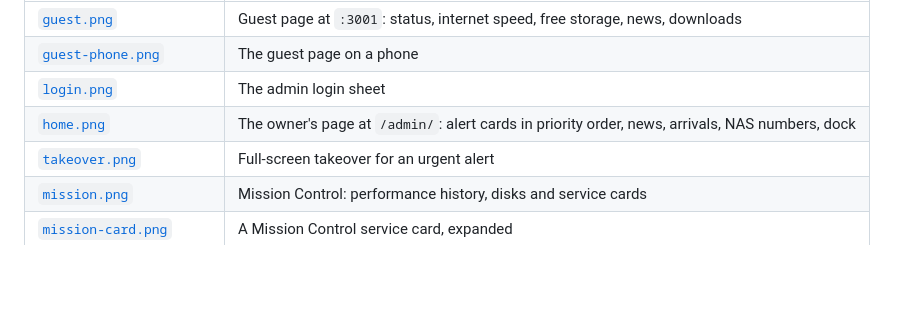
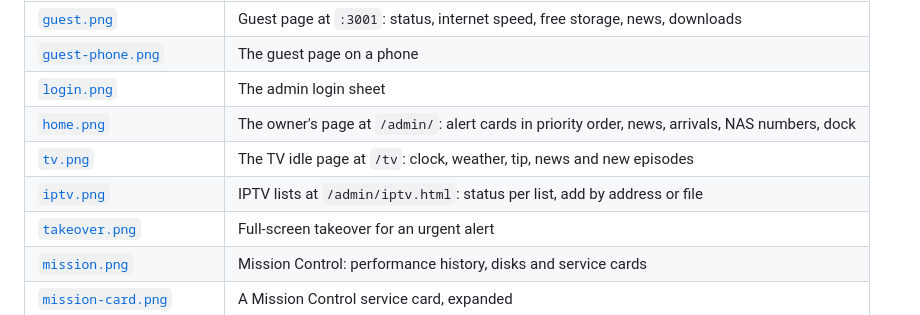
Before and after one commit to Achar0/nas-homelab, a Markdown page: docs/screenshots/README.md, the part around the change. Rendered like a GitHub page; blank space fills up the shorter version.

```diff
--- a/docs/screenshots/README.md
+++ b/docs/screenshots/README.md
@@ -10,6 +10,8 @@ Mission Control's Connections card is hidden in the sample shots, because the sc
 | [`guest-phone.png`](guest-phone.png) | The guest page on a phone |
 | [`login.png`](login.png) | The admin login sheet |
 | [`home.png`](home.png) | The owner's page at `/admin/`: alert cards in priority order, news, arrivals, NAS numbers, dock |
+| [`tv.png`](tv.png) | The TV idle page at `/tv`: clock, weather, tip, news and new episodes |
+| [`iptv.png`](iptv.png) | IPTV lists at `/admin/iptv.html`: status per list, add by address or file |
 | [`takeover.png`](takeover.png) | Full-screen takeover for an urgent alert |
 | [`mission.png`](mission.png) | Mission Control: performance history, disks and service cards |
 | [`mission-card.png`](mission-card.png) | A Mission Control service card, expanded |
```
Also changed, not shown: README.md (+12 -4 lines), docs/screenshots/home.png, docs/screenshots/iptv.png (added), docs/screenshots/tv.png (added).
